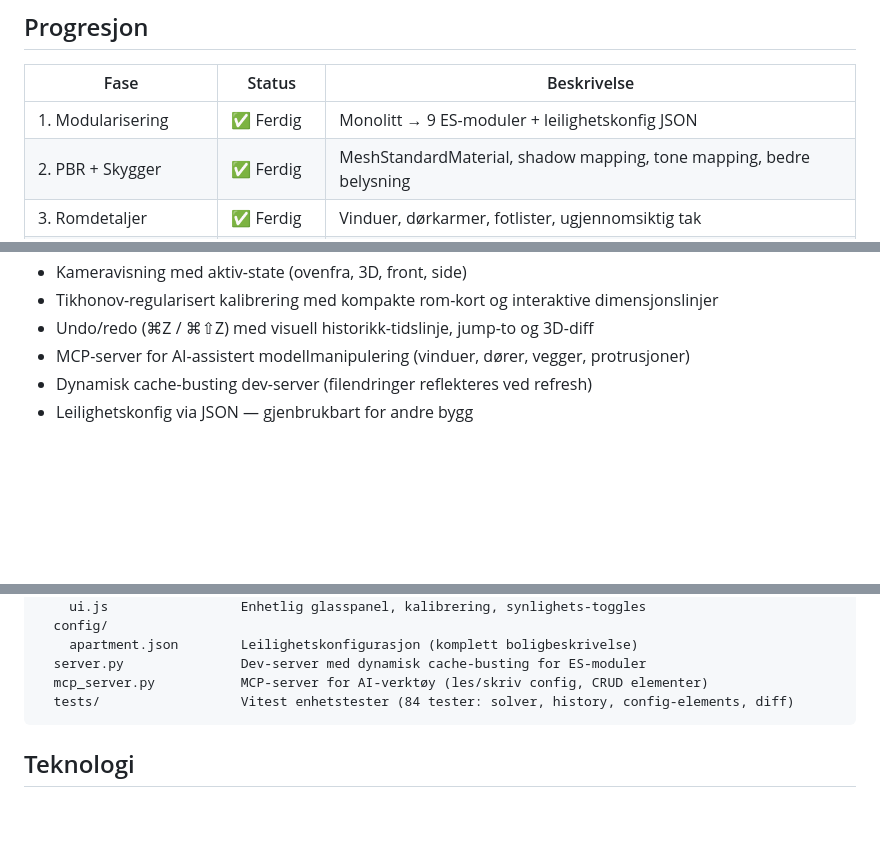
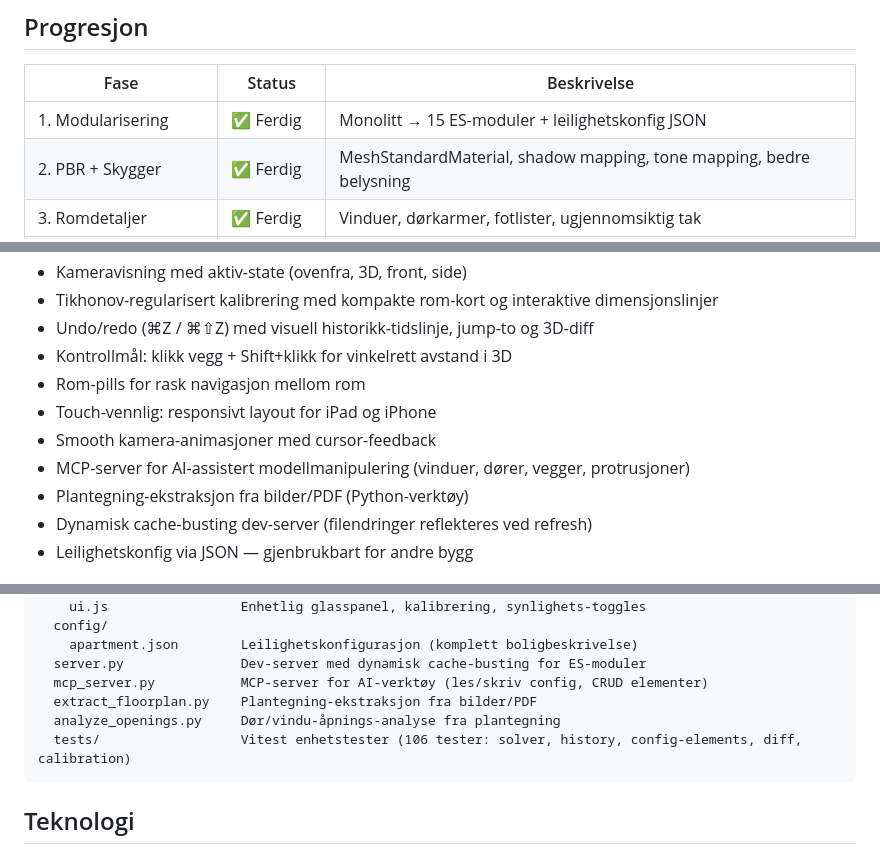
Before and after one commit to CHaerem/eidos, a Markdown page: README.md, 3 parts joined by grey strips. Rendered like a GitHub page; blank space fills up the shorter version.

Commit message:
Oppdater README og CLAUDE.md til gjeldende prosjektstatus
- Korriger modulantall: 14 → 15 ES-moduler
- Oppdater testantall: 84 → 106 tester (ny calibration-wizard.test.js)
- Legg til Python-verktøy i prosjektstruktur (extract_floorplan, analyze_openings)
- Dokumenter nye funksjoner: kontrollmål, rom-pills, touch-støtte, smooth animasjoner
- Fjern hardkodet lokal sti i CLAUDE.md

https://claude.ai/code/session_01NWtVcUvcjFL7uKP1WBRCRM

````diff
--- a/README.md
+++ b/README.md
@@ -62,7 +62,7 @@ Nøyaktig 3D-modell med møbler
 
 | Fase | Status | Beskrivelse |
 |------|--------|-------------|
-| 1. Modularisering | ✅ Ferdig | Monolitt → 9 ES-moduler + leilighetskonfig JSON |
+| 1. Modularisering | ✅ Ferdig | Monolitt → 15 ES-moduler + leilighetskonfig JSON |
 | 2. PBR + Skygger | ✅ Ferdig | MeshStandardMaterial, shadow mapping, tone mapping, bedre belysning |
 | 3. Romdetaljer | ✅ Ferdig | Vinduer, dørkarmer, fotlister, ugjennomsiktig tak |
 | 4. Generisk rammeverk | ✅ Ferdig | Config-drevet rombygging, per-rom takzoner, rooms-definisjon |
@@ -90,7 +90,12 @@ Nøyaktig 3D-modell med møbler
 - Kameravisning med aktiv-state (ovenfra, 3D, front, side)
 - Tikhonov-regularisert kalibrering med kompakte rom-kort og interaktive dimensjonslinjer
 - Undo/redo (⌘Z / ⌘⇧Z) med visuell historikk-tidslinje, jump-to og 3D-diff
+- Kontrollmål: klikk vegg + Shift+klikk for vinkelrett avstand i 3D
+- Rom-pills for rask navigasjon mellom rom
+- Touch-vennlig: responsivt layout for iPad og iPhone
+- Smooth kamera-animasjoner med cursor-feedback
 - MCP-server for AI-assistert modellmanipulering (vinduer, dører, vegger, protrusjoner)
+- Plantegning-ekstraksjon fra bilder/PDF (Python-verktøy)
 - Dynamisk cache-busting dev-server (filendringer reflekteres ved refresh)
 - Leilighetskonfig via JSON — gjenbrukbart for andre bygg
 
@@ -127,7 +132,9 @@ eidos/
     apartment.json        Leilighetskonfigurasjon (komplett boligbeskrivelse)
   server.py               Dev-server med dynamisk cache-busting for ES-moduler
   mcp_server.py           MCP-server for AI-verktøy (les/skriv config, CRUD elementer)
-  tests/                  Vitest enhetstester (84 tester: solver, history, config-elements, diff)
+  extract_floorplan.py    Plantegning-ekstraksjon fra bilder/PDF
+  analyze_openings.py     Dør/vindu-åpnings-analyse fra plantegning
+  tests/                  Vitest enhetstester (106 tester: solver, history, config-elements, diff, calibration)
 ```
 
 ## Teknologi
````
Also changed, not shown: CLAUDE.md (+3 -3 lines).
